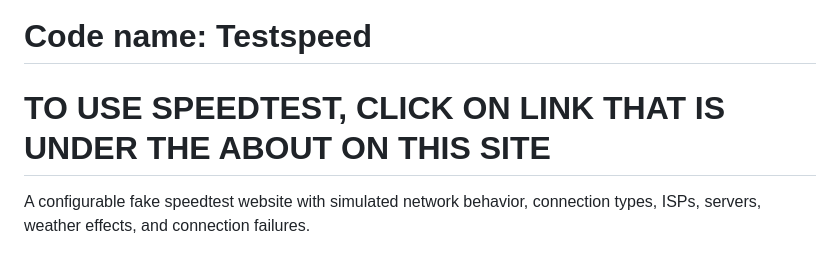
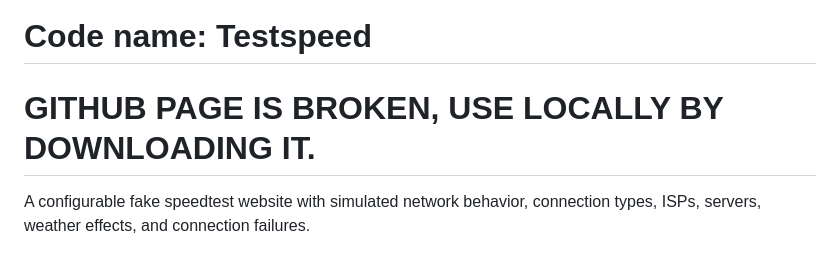
Before and after one commit to itztotalynotsam/fake-speedtest, a Markdown page: README.md, the part around the change. Rendered like a GitHub page.

Commit message:
Revise usage instructions in README
Updated usage instructions for the speedtest project.

```diff
--- a/README.md
+++ b/README.md
@@ -1,6 +1,6 @@
 # fake-speedtest
 # Code name: Testspeed
-# TO USE SPEEDTEST, CLICK ON LINK THAT IS UNDER THE ABOUT ON THIS SITE
+# GITHUB PAGE IS BROKEN, USE LOCALLY BY DOWNLOADING IT.
 A configurable fake speedtest website with simulated network behavior, connection types, ISPs, servers, weather effects, and connection failures.
 
 ## Disclaimer
```
